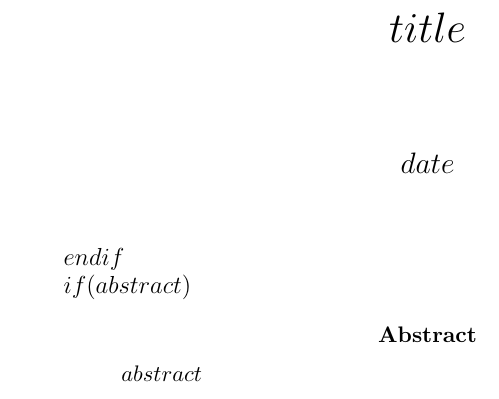
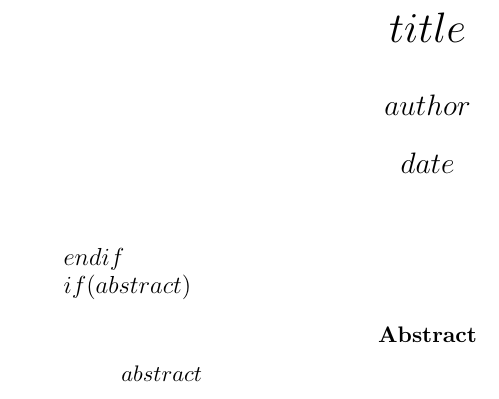
Before and after one commit to pihart/tex, a LaTeX paper (dist/pandoc-template.tex): part of page 2 of 2, cut so that both start at the same text. Compiled offline with pdfLaTeX; a LaTeX package or settings file that is missing is left out.

Commit message:
Render author as author in pandoc-template.tex
Resolves https://github.com/pihart/tex/issues/4

```diff
--- a/dist/pandoc-template.tex
+++ b/dist/pandoc-template.tex
@@ -17,7 +17,7 @@ $if(title)$
 \title{$title$}
 $endif$
 $if(author)$
-\date{$author$}
+\author{$author$}
 $endif$
 $if(date)$
 \date{$date$}
```
Also changed, not shown: src/pandoc-template.tex (+1 -1 lines).
